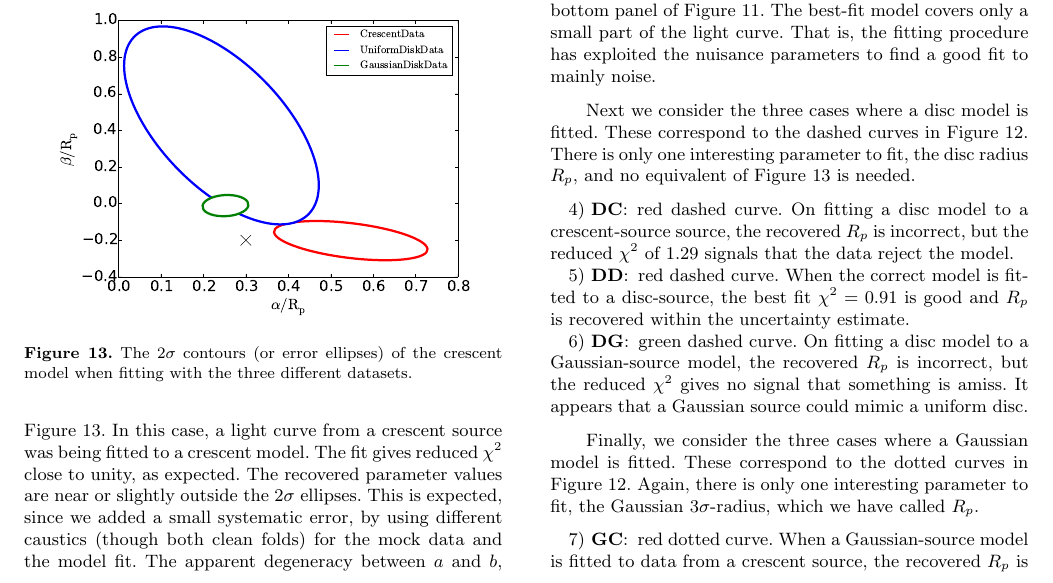
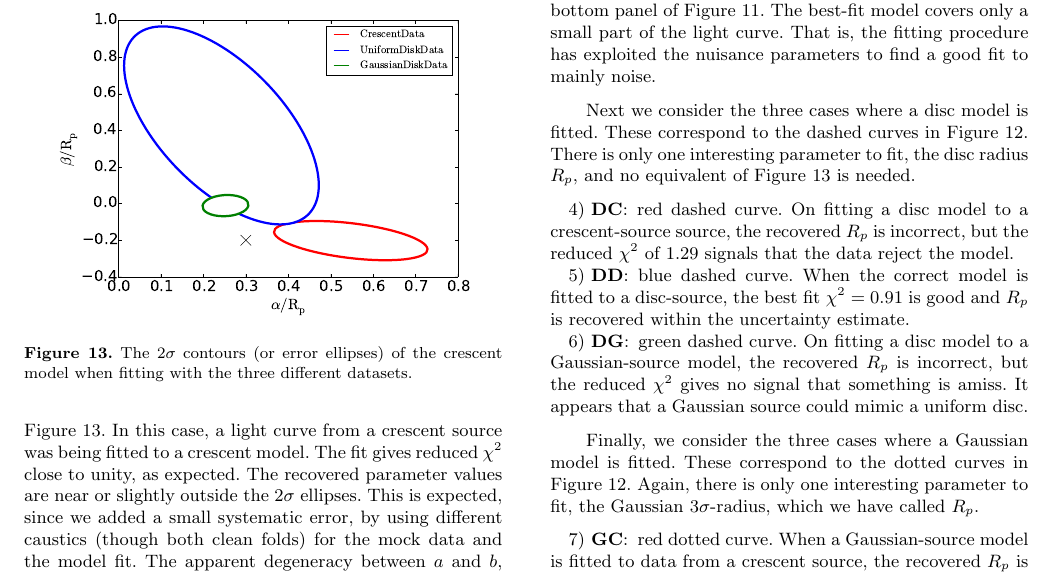
Before and after one commit to psaha/microlens, a LaTeX paper (paper1/ms.tex, which reads paper1/fitting.tex): part of page 11 of 13, cut so that both start at the same text. Compiled offline with pdfLaTeX; a LaTeX package or settings file that is missing is left out.

Commit message:
fixed one typo

```diff
--- a/paper1/fitting.tex
+++ b/paper1/fitting.tex
@@ -156,7 +156,7 @@ equivalent of Figure~\ref{fig:crescentfit} is needed.
   crescent-source source, the recovered $R_p$ is incorrect, but the
   reduced $\chi^2$ of 1.29 signals that the data reject the model.
 
-\item[5) {\bf DD}:] red dashed curve.  When the correct model is
+\item[5) {\bf DD}:] blue dashed curve.  When the correct model is
   fitted to a disc-source, the best fit $\chi^2=0.91$ is good and
   $R_p$ is recovered within the uncertainty estimate.
 
```
